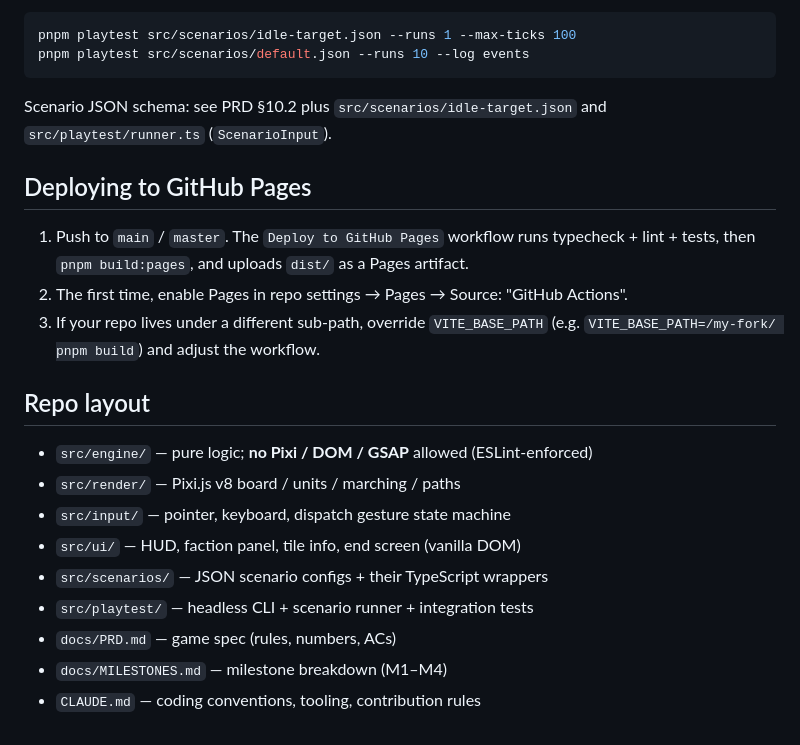
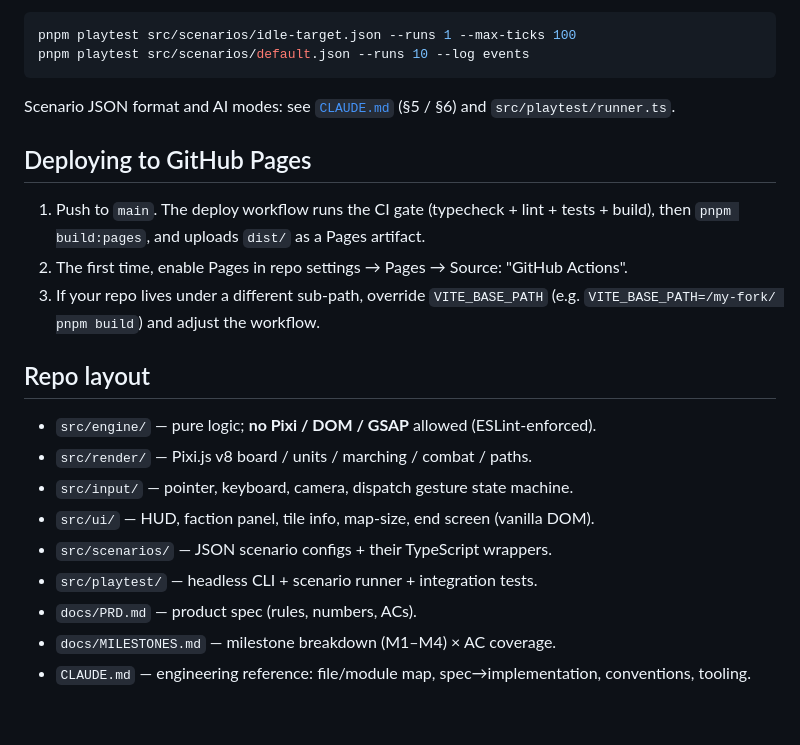
Before and after one commit to jackey8616/knight-strike, a Markdown page: README.md, the part around one of its changes. Rendered like a GitHub page.

````diff
--- a/README.md
+++ b/README.md
@@ -58,22 +58,22 @@ pnpm playtest src/scenarios/idle-target.json --runs 1 --max-ticks 100
 pnpm playtest src/scenarios/default.json --runs 10 --log events
 ```
 
-Scenario JSON schema: see PRD §10.2 plus `src/scenarios/idle-target.json` and `src/playtest/runner.ts` (`ScenarioInput`).
+Scenario JSON format and AI modes: see [`CLAUDE.md`](CLAUDE.md) (§5 / §6) and `src/playtest/runner.ts`.
 
 ## Deploying to GitHub Pages
 
-1. Push to `main` / `master`. The `Deploy to GitHub Pages` workflow runs typecheck + lint + tests, then `pnpm build:pages`, and uploads `dist/` as a Pages artifact.
+1. Push to `main`. The deploy workflow runs the CI gate (typecheck + lint + tests + build), then `pnpm build:pages`, and uploads `dist/` as a Pages artifact.
 2. The first time, enable Pages in repo settings → Pages → Source: "GitHub Actions".
 3. If your repo lives under a different sub-path, override `VITE_BASE_PATH` (e.g. `VITE_BASE_PATH=/my-fork/ pnpm build`) and adjust the workflow.
 
 ## Repo layout
 
-- `src/engine/` — pure logic; **no Pixi / DOM / GSAP** allowed (ESLint-enforced)
-- `src/render/` — Pixi.js v8 board / units / marching / paths
-- `src/input/` — pointer, keyboard, dispatch gesture state machine
-- `src/ui/` — HUD, faction panel, tile info, end screen (vanilla DOM)
-- `src/scenarios/` — JSON scenario configs + their TypeScript wrappers
-- `src/playtest/` — headless CLI + scenario runner + integration tests
-- `docs/PRD.md` — game spec (rules, numbers, ACs)
-- `docs/MILESTONES.md` — milestone breakdown (M1–M4)
-- `CLAUDE.md` — coding conventions, tooling, contribution rules
+- `src/engine/` — pure logic; **no Pixi / DOM / GSAP** allowed (ESLint-enforced).
+- `src/render/` — Pixi.js v8 board / units / marching / combat / paths.
+- `src/input/` — pointer, keyboard, camera, dispatch gesture state machine.
+- `src/ui/` — HUD, faction panel, tile info, map-size, end screen (vanilla DOM).
+- `src/scenarios/` — JSON scenario configs + their TypeScript wrappers.
+- `src/playtest/` — headless CLI + scenario runner + integration tests.
+- `docs/PRD.md` — product spec (rules, numbers, ACs).
+- `docs/MILESTONES.md` — milestone breakdown (M1–M4) × AC coverage.
+- `CLAUDE.md` — engineering reference: file/module map, spec→implementation, conventions, tooling.
````
Also changed, not shown: other parts of README.md (+30 -30 lines).
